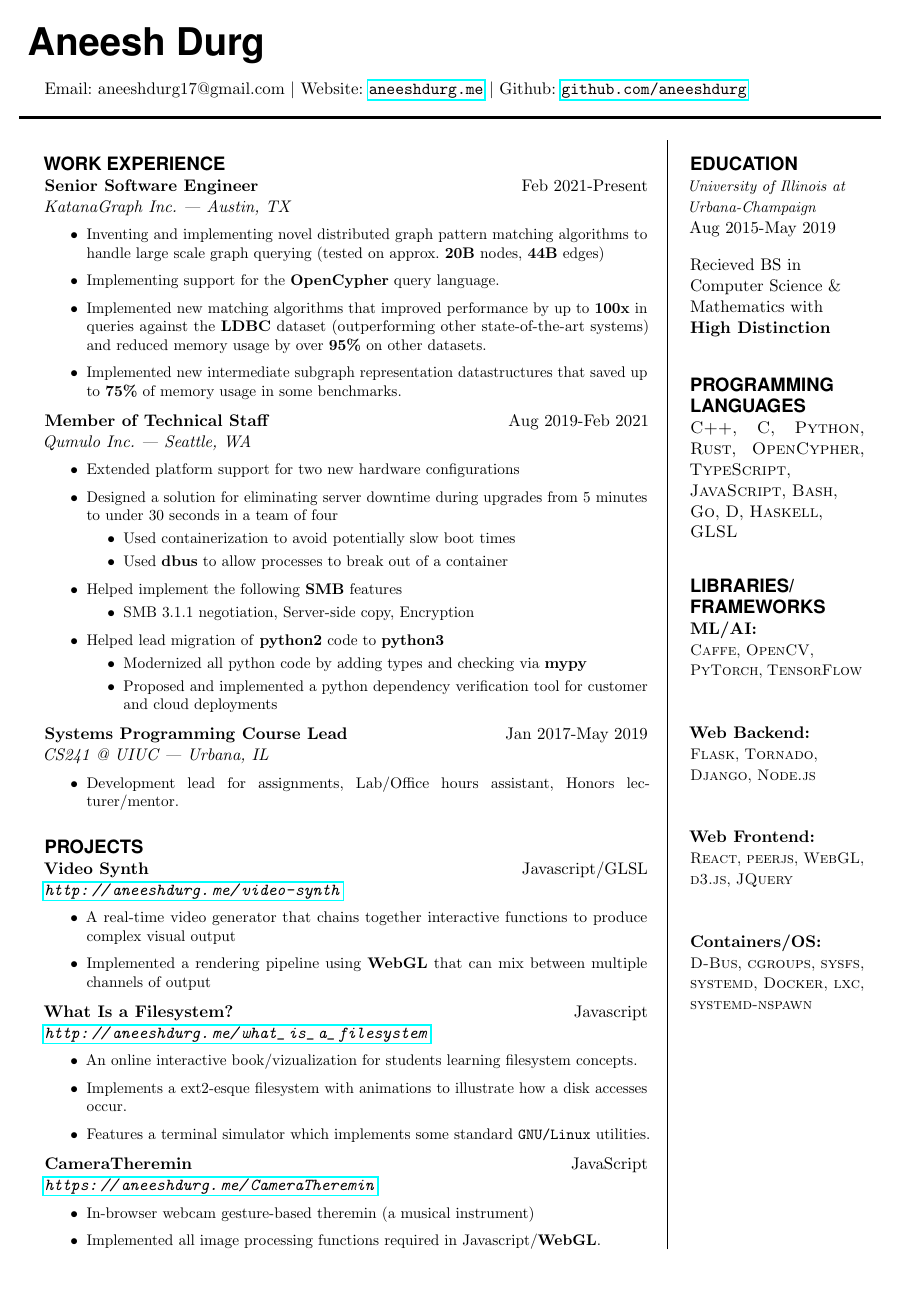
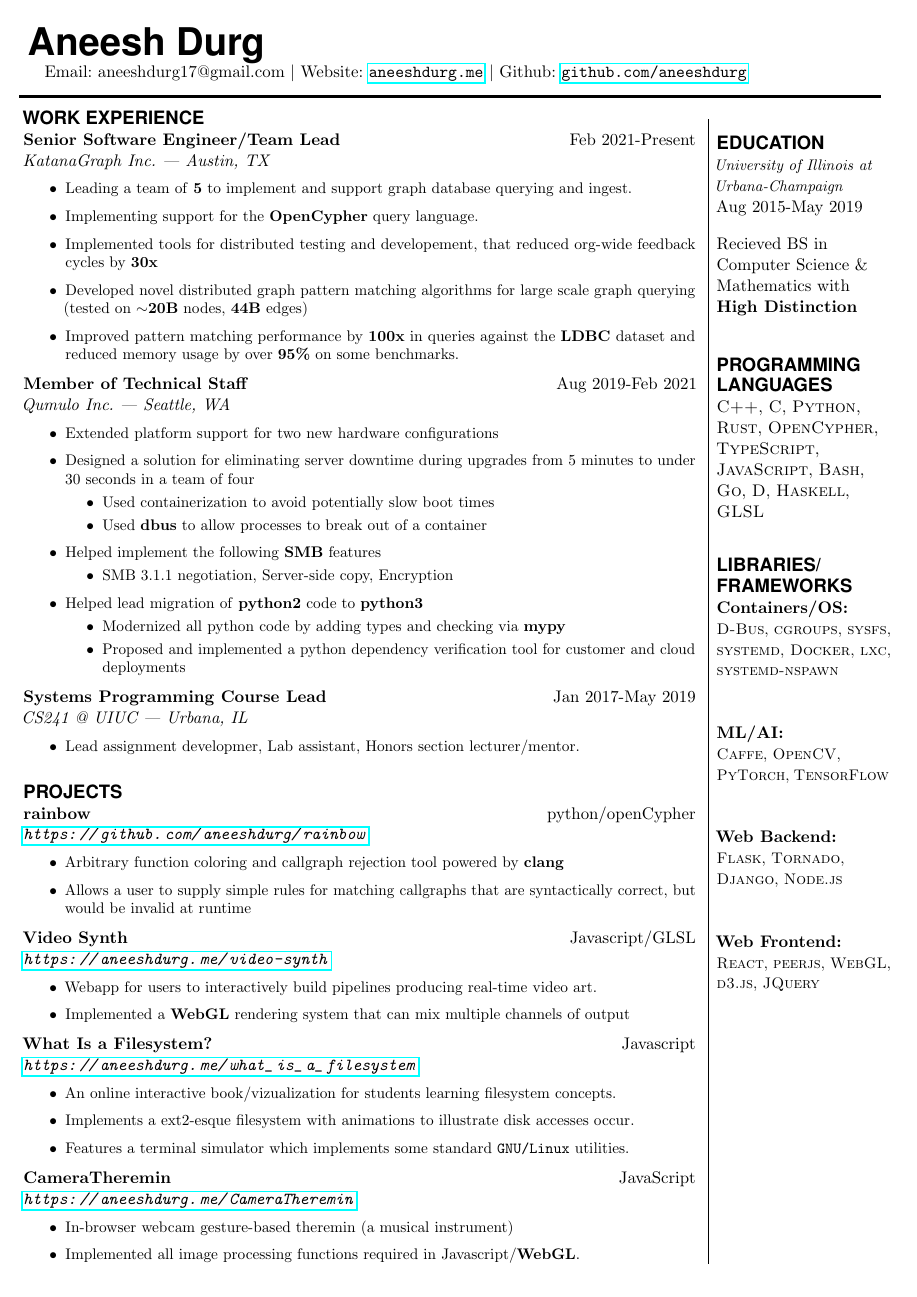
Before and after one commit to aneeshdurg/resume, a LaTeX CV (resume.tex): the whole page. Compiled offline with pdfLaTeX.

Commit message:
Resume formatting (again)

```diff
--- a/resume.tex
+++ b/resume.tex
@@ -82,25 +82,26 @@
 %\begin{parcolumns}[nofirstindent,sloppy,rulebetween,colwidths={1=.25\linewidth}]{2}
 %\colchunk[1]{
 \MyName{Aneesh Durg}
+Email: aneeshdurg17@gmail.com $\vert$ Website: \url{aneeshdurg.me} $\vert$ Github: \url{github.com/aneeshdurg}
 \sepspace
-Email: aneeshdurg17@gmail.com $\vert$ Website: \url{aneeshdurg.me} $\vert$ Github: \url{github.com/aneeshdurg}
-\newline
 \vspace{-1em}
 
 \hspace{-2em}\color{White}a\color{Black}\leaders\hrule height 2.4pt\hskip 10pt plus 1fill\color{White}a\color{Black}
 
-% \hspace{-1em}
-\begin{minipage}[t]{0.7\textwidth}
+\hspace{-1.5em}
+\begin{minipage}[t]{0.78\textwidth}
 \sepspace
 
+\vspace{-1.5em}
 \NewPart{Work experience}{}
 
-\EducationEntry{Senior Software Engineer}{Feb 2021-Present}{KatanaGraph Inc. | Austin, TX}{
+\EducationEntry{Senior Software Engineer/Team Lead}{Feb 2021-Present}{KatanaGraph Inc. | Austin, TX}{
 \begin{itemize}
-  \item Inventing and implementing novel distributed graph pattern matching algorithms to handle large scale graph querying (tested on approx. \textbf{20B} nodes, \textbf{44B} edges)
+  \item Leading a team of \textbf{5} to implement and support graph database querying and ingest.
   \item Implementing support for the \textbf{OpenCypher} query language.
-  \item Implemented new matching algorithms that improved performance by up to \textbf{100x} in queries against the \textbf{LDBC} dataset (outperforming other state-of-the-art systems) and reduced memory usage by over \textbf{95\%} on other datasets.
-  \item Implemented new intermediate subgraph representation datastructures that saved up to \textbf{75\%} of memory usage in some benchmarks.
+  \item Implemented tools for distributed testing and developement, that reduced org-wide feedback cycles by \textbf{30x}
+  \item Developed novel distributed graph pattern matching algorithms for large scale graph querying (tested on $\sim$\textbf{20B} nodes, \textbf{44B} edges)
+  \item Improved pattern matching performance by \textbf{100x} in queries against the \textbf{LDBC} dataset and reduced memory usage by over \textbf{95\%} on some benchmarks.
 \end{itemize}
 }
 
@@ -127,7 +128,7 @@ Email: aneeshdurg17@gmail.com $\vert$ Website: \url{aneeshdurg.me} $\vert$ Githu
 
 \EducationEntry{Systems Programming Course Lead}{Jan 2017-May 2019}{CS241 @ UIUC | Urbana, IL}{
 \begin{itemize}
-  \item[$\bullet$] Development lead for assignments, Lab/Office hours assistant, Honors lecturer/mentor.
+  \item[$\bullet$] Lead assignment developmer, Lab assistant, Honors section lecturer/mentor.
   % \item[$\bullet$] Designed and created assignments (and associated infrastructure) to allow students to implement and explore concepts such as filesystems, containers, and cooperative scheduling.
   % \item[$\bullet$] Mentored honors students to complete projects exploring areas such as distributed systems, compilers and linux kernel development.
 \end{itemize}
@@ -136,17 +137,24 @@ Email: aneeshdurg17@gmail.com $\vert$ Website: \url{aneeshdurg.me} $\vert$ Githu
 \sepspace
 \NewPart{Projects}{}
 
-\EducationEntry{Video Synth}{Javascript/GLSL}{\url{http://aneeshdurg.me/video-synth}}{
+\EducationEntry{rainbow}{python/openCypher}{\url{https://github.com/aneeshdurg/rainbow}}{
 \begin{itemize}
-\item A real-time video generator that chains together interactive functions to produce complex visual output
-\item Implemented a rendering pipeline using \textbf{WebGL} that can mix between multiple channels of output
+\item Arbitrary function coloring and callgraph rejection tool powered by \textbf{clang}
+\item Allows a user to supply simple rules for matching callgraphs that are syntactically correct, but would be invalid at runtime
 \end{itemize}
 }
 
-\EducationEntry{What Is a Filesystem?}{Javascript}{\url{http://aneeshdurg.me/what_is_a_filesystem}}{
+\EducationEntry{Video Synth}{Javascript/GLSL}{\url{https://aneeshdurg.me/video-synth}}{
+\begin{itemize}
+\item Webapp for users to interactively build pipelines producing real-time video art.
+\item Implemented a \textbf{WebGL} rendering system that can mix multiple channels of output
+\end{itemize}
+}
+
+\EducationEntry{What Is a Filesystem?}{Javascript}{\url{https://aneeshdurg.me/what_is_a_filesystem}}{
 \begin{itemize}
 \item An online interactive book/vizualization for students learning filesystem concepts.
-\item Implements a ext2-esque filesystem with animations to illustrate how a disk accesses occur.
+\item Implements a ext2-esque filesystem with animations to illustrate disk accesses occur.
 \item Features a terminal simulator which implements some standard \texttt{GNU/Linux} utilities.%, such as \texttt{cat}, \texttt{ls}, \texttt{mount}, among others.
 \end{itemize}
 }
@@ -194,6 +202,19 @@ Email: aneeshdurg17@gmail.com $\vert$ Website: \url{aneeshdurg.me} $\vert$ Githu
 \sepspace
 \NewPart{Libraries/ Frameworks}{} \newline
 \SkillsEntry{}{
+  \textbf{Containers/OS:}
+  \newline
+  \small
+    \textsc{D-Bus},
+    \textsc{cgroups},
+    \textsc{sysfs},
+    \textsc{systemd},
+    \textsc{Docker},
+    \textsc{lxc},
+    \textsc{systemd-nspawn}
+  \normalsize
+  \newline\newline
+
   \textbf{ML/AI:}
   \newline
   \small
```
Also changed, not shown: resume.pdf, resume.tex (24 more changed lines).
